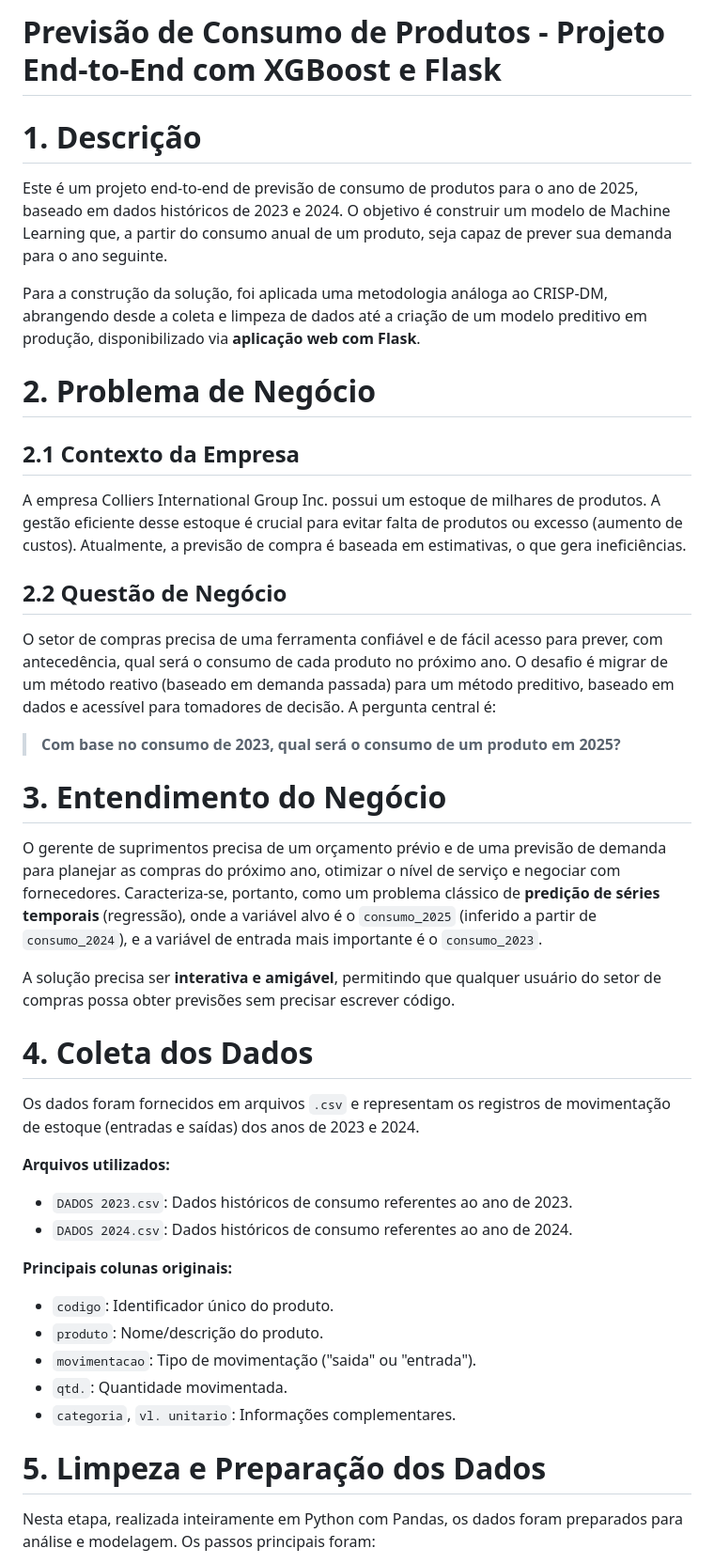
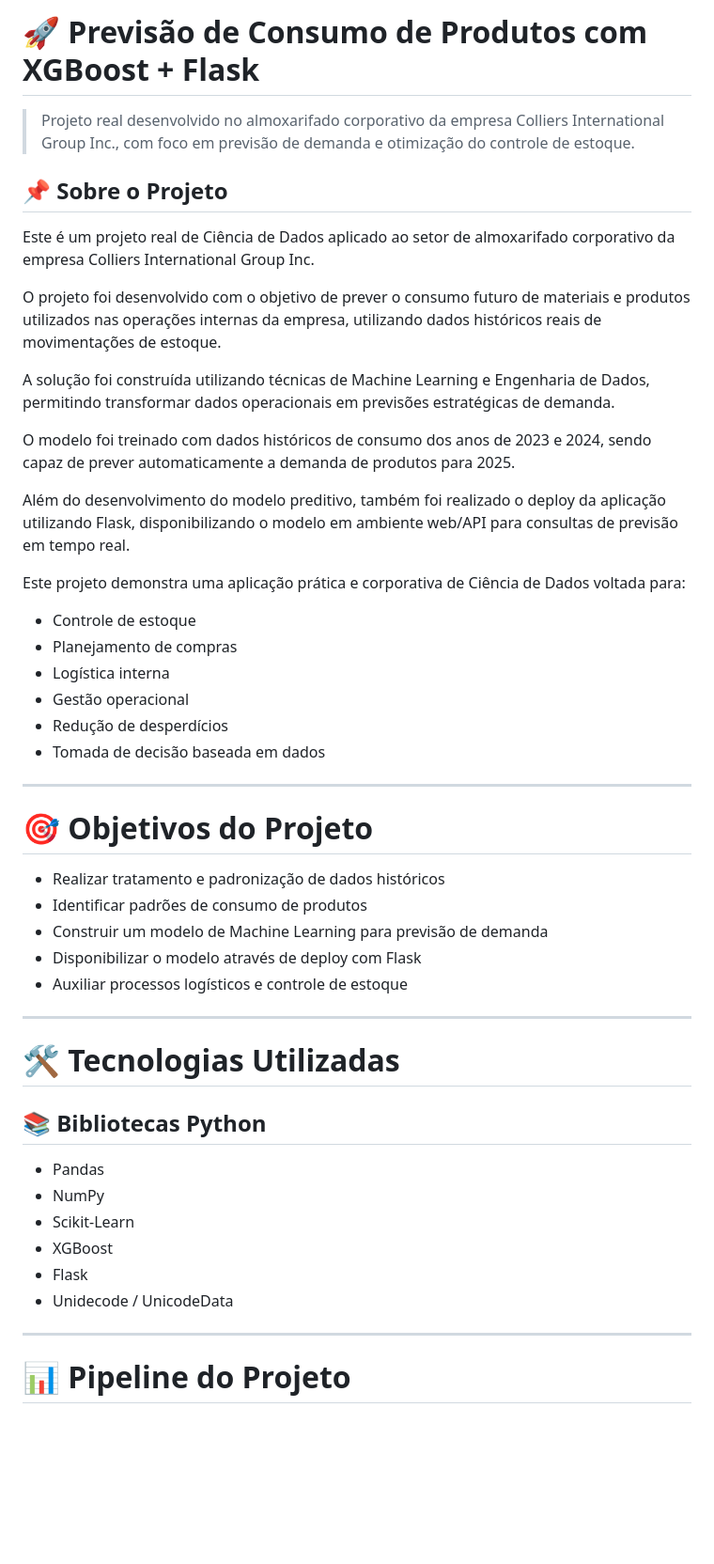
Before and after one commit to tuliosannttos/Almoxarifado_Project, a Markdown page: README.md, the part around one of its changes. Shown at 94% size. GitHub-like rendering; blank space fills up the shorter version.

```diff
--- a/README.md
+++ b/README.md
@@ -1,45 +1,52 @@
-# Previsão de Consumo de Produtos - Projeto End-to-End com XGBoost e Flask
+# 🚀 Previsão de Consumo de Produtos com XGBoost + Flask
 
-# 1. Descrição
+> Projeto real desenvolvido no almoxarifado corporativo da empresa Colliers International Group Inc., com foco em previsão de demanda e otimização do controle de estoque.
 
-Este é um projeto end-to-end de previsão de consumo de produtos para o ano de 2025, baseado em dados históricos de 2023 e 2024. O objetivo é construir um modelo de Machine Learning que, a partir do consumo anual de um produto, seja capaz de prever sua demanda para o ano seguinte.
+## 📌 Sobre o Projeto
 
-Para a construção da solução, foi aplicada uma metodologia análoga ao CRISP-DM, abrangendo desde a coleta e limpeza de dados até a criação de um modelo preditivo em produção, disponibilizado via **aplicação web com Flask**.
+Este é um projeto real de Ciência de Dados aplicado ao setor de almoxarifado corporativo da empresa Colliers International Group Inc.
 
-# 2. Problema de Negócio
+O projeto foi desenvolvido com o objetivo de prever o consumo futuro de materiais e produtos utilizados nas operações internas da empresa, utilizando dados históricos reais de movimentações de estoque.
 
-## 2.1 Contexto da Empresa
+A solução foi construída utilizando técnicas de Machine Learning e Engenharia de Dados, permitindo transformar dados operacionais em previsões estratégicas de demanda.
 
-A empresa Colliers International Group Inc. possui um estoque de milhares de produtos. A gestão eficiente desse estoque é crucial para evitar falta de produtos ou excesso (aumento de custos). Atualmente, a previsão de compra é baseada em estimativas, o que gera ineficiências.
+O modelo foi treinado com dados históricos de consumo dos anos de 2023 e 2024, sendo capaz de prever automaticamente a demanda de produtos para 2025.
 
-## 2.2 Questão de Negócio
+Além do desenvolvimento do modelo preditivo, também foi realizado o deploy da aplicação utilizando Flask, disponibilizando o modelo em ambiente web/API para consultas de previsão em tempo real.
 
-O setor de compras precisa de uma ferramenta confiável e de fácil acesso para prever, com antecedência, qual será o consumo de cada produto no próximo ano. O desafio é migrar de um método reativo (baseado em demanda passada) para um método preditivo, baseado em dados e acessível para tomadores de decisão. A pergunta central é:
+Este projeto demonstra uma aplicação prática e corporativa de Ciência de Dados voltada para:
 
-> **Com base no consumo de 2023, qual será o consumo de um produto em 2025?**
+* Controle de estoque
+* Planejamento de compras
+* Logística interna
+* Gestão operacional
+* Redução de desperdícios
+* Tomada de decisão baseada em dados
 
-# 3. Entendimento do Negócio
+---
 
-O gerente de suprimentos precisa de um orçamento prévio e de uma previsão de demanda para planejar as compras do próximo ano, otimizar o nível de serviço e negociar com fornecedores. Caracteriza-se, portanto, como um problema clássico de **predição de séries temporais** (regressão), onde a variável alvo é o `consumo_2025` (inferido a partir de `consumo_2024`), e a variável de entrada mais importante é o `consumo_2023`.
+# 🎯 Objetivos do Projeto
 
-A solução precisa ser **interativa e amigável**, permitindo que qualquer usuário do setor de compras possa obter previsões sem precisar escrever código.
+* Realizar tratamento e padronização de dados históricos
+* Identificar padrões de consumo de produtos
+* Construir um modelo de Machine Learning para previsão de demanda
+* Disponibilizar o modelo através de deploy com Flask
+* Auxiliar processos logísticos e controle de estoque
 
-# 4. Coleta dos Dados
+---
 
-Os dados foram fornecidos em arquivos `.csv` e representam os registros de movimentação de estoque (entradas e saídas) dos anos de 2023 e 2024.
+# 🛠 Tecnologias Utilizadas
 
-**Arquivos utilizados:**
-- `DADOS 2023.csv`: Dados históricos de consumo referentes ao ano de 2023.
-- `DADOS 2024.csv`: Dados históricos de consumo referentes ao ano de 2024.
+## 📚 Bibliotecas Python
 
-**Principais colunas originais:**
-- `codigo`: Identificador único do produto.
-- `produto`: Nome/descrição do produto.
-- `movimentacao`: Tipo de movimentação ("saida" ou "entrada").
-- `qtd.`: Quantidade movimentada.
-- `categoria`, `vl. unitario`: Informações complementares.
+* Pandas
+* NumPy
+* Scikit-Learn
+* XGBoost
+* Flask
+* Unidecode / UnicodeData
 
-# 5. Limpeza e Preparação dos Dados
+---
 
-Nesta etapa, realizada inteiramente em Python com Pandas, os dados foram preparados para análise e modelagem. Os passos principais foram:
+# 📊 Pipeline do Projeto
 
```
Also changed, not shown: other parts of README.md (+298 -140 lines).
